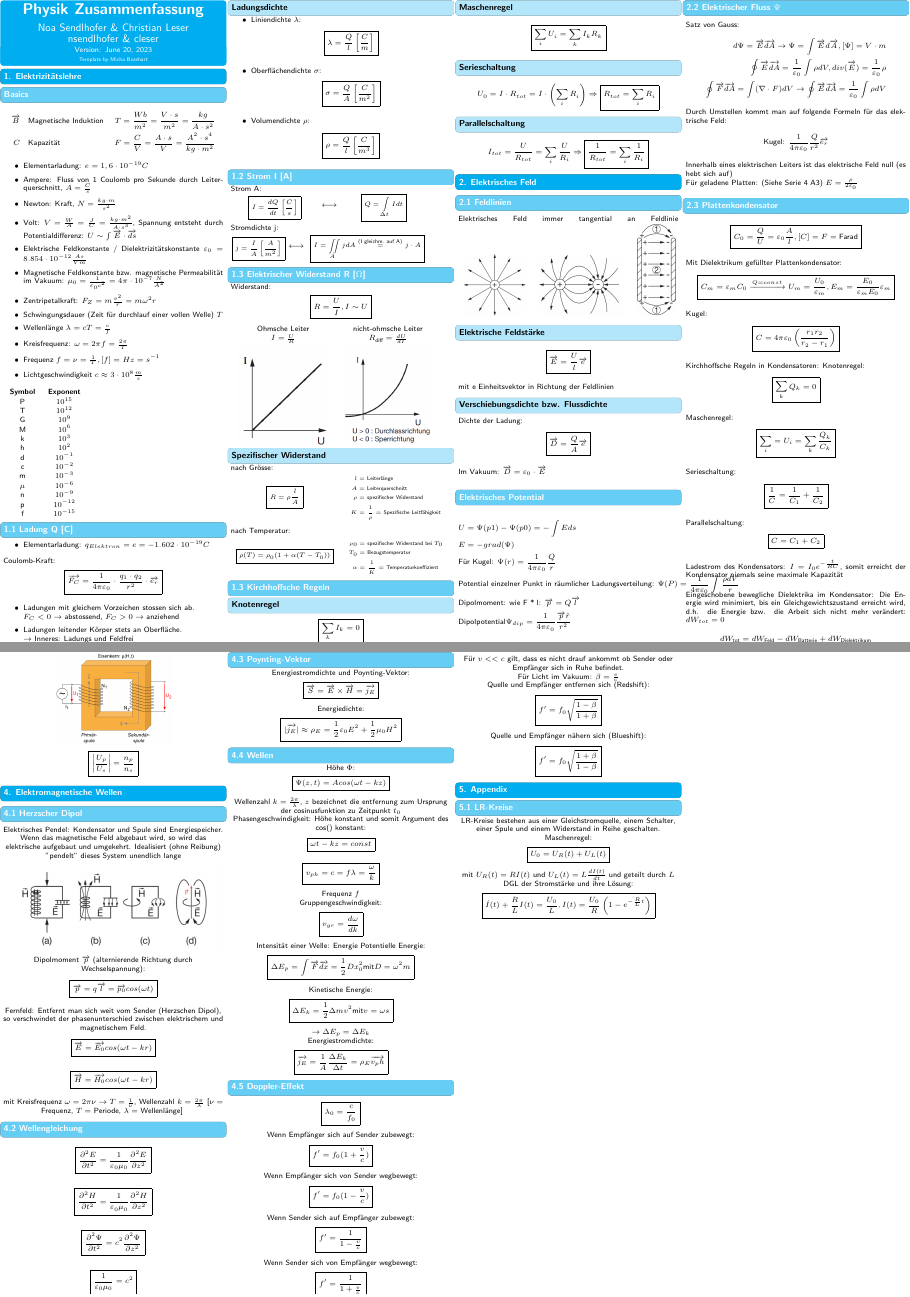
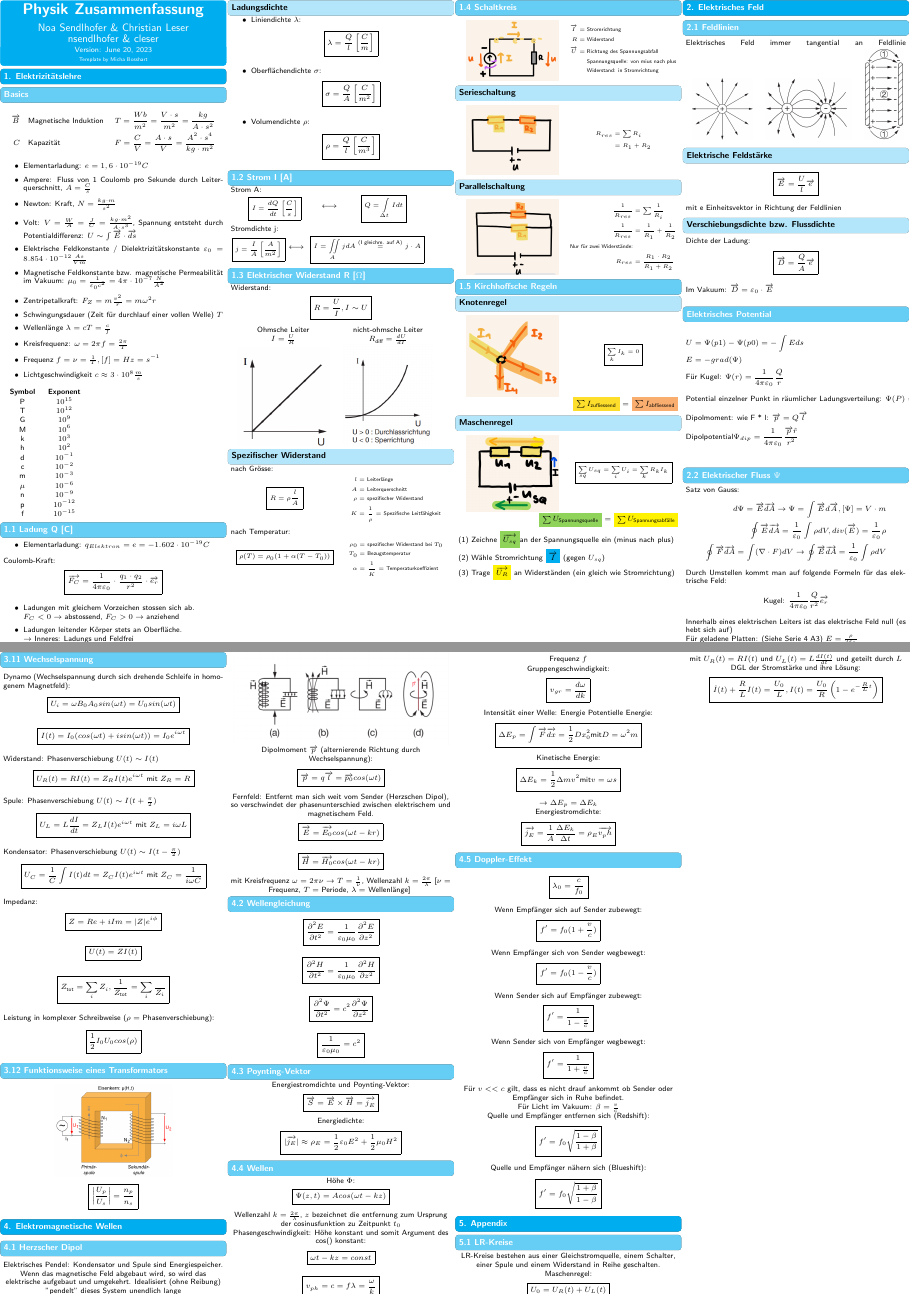
Before and after one commit to ETH-D-MAVT-Cheatsheets/Physik_Degiorgi_2023, a LaTeX document (cheatsheet/main.tex, which reads cheatsheet/src/1_strom_ladung/3_kirchhoffsche_regeln.tex, cheatsheet/src/1_strom_ladung/4_schaltkreis.tex, cheatsheet/src/1_strom_ladung/5_kirchhoffsche_regeln.tex): pages 1 and 3 of 3, joined at a grey line. Compiled offline with pdfLaTeX.

Commit message:
Schaltkreis, Serie/Parallelschaltung, K.hoff 2.0

```diff
--- a/cheatsheet/src/1_strom_ladung/3_kirchhoffsche_regeln.tex
+++ /dev/null
@@ -1,16 +0,0 @@
-\subsection*{1.3 Kirchhoffsche Regeln}
-    \subsubsection*{Knotenregel}
-    \mathbox{\sum\limits_k I_k = 0}
-
-    \subsubsection*{Maschenregel}
-    \mathbox{\sum\limits_i U_i = \sum\limits_k I_k R_k}
-
-    \subsubsection*{Serieschaltung}
-    \[
-        U_0 = I \cdot R_{tot} = I \cdot \left(\sum\limits_i R_i\right) \Rightarrow \boxed{R_{tot} = \sum\limits_i R_i}
-    \]
-
-    \subsubsection*{Parallelschaltung}
-    \[
-        I_{tot} = \frac{U}{R_{tot}} = \sum\limits_i \frac{U}{R_i} \Rightarrow \boxed{\frac{1}{R_{tot}} = \sum\limits_i \frac{1}{R_i}}
-    \]
--- /dev/null
+++ b/cheatsheet/src/1_strom_ladung/4_schaltkreis.tex
@@ -0,0 +1,72 @@
+\vspace{20mm}
+
+\subsection*{1.4 Schaltkreis}
+\vspace{-1mm}
+\begin{minipage}{0.49\linewidth}
+    \begin{footnotesize}
+        \begin{center}
+            \vspace{2mm}
+            \includegraphics[width = 30mm]{src/images/schaltkreis.png}
+        \end{center}
+    \end{footnotesize}
+\end{minipage}
+\begin{minipage}{0.5\linewidth}
+    \begin{scriptsize}
+        \begin{center}
+            \begin{align*}
+                \overrightarrow{I} = &\text{ Stromrichtung}
+                \\R = &\text{ Widerstand}
+                \\\overrightarrow{U} = &\text{ Richtung des Spannungsabfall}
+                \\&\text{ Spannungsquelle: von mius nach plus}
+                \\&\text{ Widerstand: in Stromrichtung}
+            \end{align*}
+        \end{center}
+    \end{scriptsize}
+\end{minipage}
+\vspace{1mm}
+
+    \subsubsection*{Serieschaltung}
+    \vspace{-1mm}
+    \begin{minipage}{0.49\linewidth}
+        \begin{footnotesize}
+            \begin{center}
+                \vspace{2mm}
+                \includegraphics[width = 30mm]{src/images/serieschaltung.png}
+            \end{center}
+        \end{footnotesize}
+    \end{minipage}
+    \begin{minipage}{0.5\linewidth}
+        \begin{scriptsize}
+            \begin{center}
+                \begin{align*}
+                    R_{res} &= \sum R_i
+                    \\ &= R_1 + R_2
+                \end{align*}
+            \end{center}
+        \end{scriptsize}
+    \end{minipage}
+    \vspace{1mm}
+
+    \subsubsection*{Parallelschaltung}
+    \vspace{-1mm}
+    \begin{minipage}{0.49\linewidth}
+        \begin{footnotesize}
+            \begin{center}
+                \vspace{2mm}
+                \includegraphics[width = 30mm]{src/images/parallelschaltung.png}
+            \end{center}
+        \end{footnotesize}
+    \end{minipage}
+    \begin{minipage}{0.5\linewidth}
+        \begin{scriptsize}
+            \begin{center}
+                \begin{align*}
+                    \frac{1}{R_{res}} &= \sum \frac{1}{R_i}
+                    \\\frac{1}{R_{res}} &= \frac{1}{R_1} +\frac{1}{R_2}
+                    \\\text{Nur für zwei Widerstände:}
+                    \\R_{res} &= \frac{R_1 \cdot R_2}{R_1 + R_2}
+                \end{align*}
+            \end{center}
+        \end{scriptsize}
+    \end{minipage}
+    \vspace{1mm}
--- /dev/null
+++ b/cheatsheet/src/1_strom_ladung/5_kirchhoffsche_regeln.tex
@@ -0,0 +1,50 @@
+\subsection*{1.5 Kirchhoffsche Regeln}
+    \subsubsection*{Knotenregel}
+    \vspace{-1mm}
+    \begin{minipage}{0.49\linewidth}
+        \begin{footnotesize}
+            \begin{center}
+                \vspace{2mm}
+                \includegraphics[width = 30mm]{src/images/knotenregel.png}
+            \end{center}
+        \end{footnotesize}
+    \end{minipage}
+    \begin{minipage}{0.5\linewidth}
+        \begin{scriptsize}
+            \begin{center}
+                \mathbox{
+                    \sum\limits_k I_k = 0
+                }
+            \end{center}
+        \end{scriptsize}
+    \end{minipage}
+    \vspace{1mm}
+    \hfill \colorbox{Goldenrod}{$\sum I_\text{zufliessend}$} $=$ \colorbox{Apricot}{$\sum I_\text{abfliessend}$}
+
+
+    \subsubsection*{Maschenregel}
+    \vspace{-1mm}
+    \begin{minipage}{0.49\linewidth}
+        \begin{footnotesize}
+            \begin{center}
+                \vspace{2mm}
+                \includegraphics[width = 30mm]{src/images/maschenregel.png}
+            \end{center}
+        \end{footnotesize}
+    \end{minipage}
+    \begin{minipage}{0.5\linewidth}
+        \begin{scriptsize}
+            \begin{center}
+                \mathbox{
+                    \sum\limits_{sq} U_{sq} = \sum\limits_i U_i = \sum\limits_k R_k I_k
+                }
+            \end{center}
+        \end{scriptsize}
+    \end{minipage}
+    \vspace{1mm}
+    \hfill \colorbox{YellowGreen}{$\sum U_\text{Spannungsquelle}$} $=$ \colorbox{Yellow}{$\sum U_\text{Spannungsabfälle}$}
+
+    (1) Zeichne \colorbox{YellowGreen}{$\overrightarrow{U_{sq}}$}an der Spannungsquelle ein (minus nach plus)
+    \\(2) Wähle Stromrichtung \colorbox{Cyan}{$\overrightarrow{I}$} (gegen $U_{sq}$)
+    \\(3) Trage \colorbox{Yellow}{$\overrightarrow{U_R}$} an Widerständen (ein gleich wie Stromrichtung)
+    \vspace{20mm}
```
Also changed, not shown: cheatsheet/main.tex (+2 -1 lines), cheatsheet/src/1_strom_ladung/1_ladung.tex (+0 -11 lines), cheatsheet/src/images/knotenregel.png (added), cheatsheet/src/images/maschenregel.png (added), cheatsheet/src/images/parallelschaltung.png (added), cheatsheet/src/images/schaltkreis.png (added), cheatsheet/src/images/serieschaltung.png (added).
